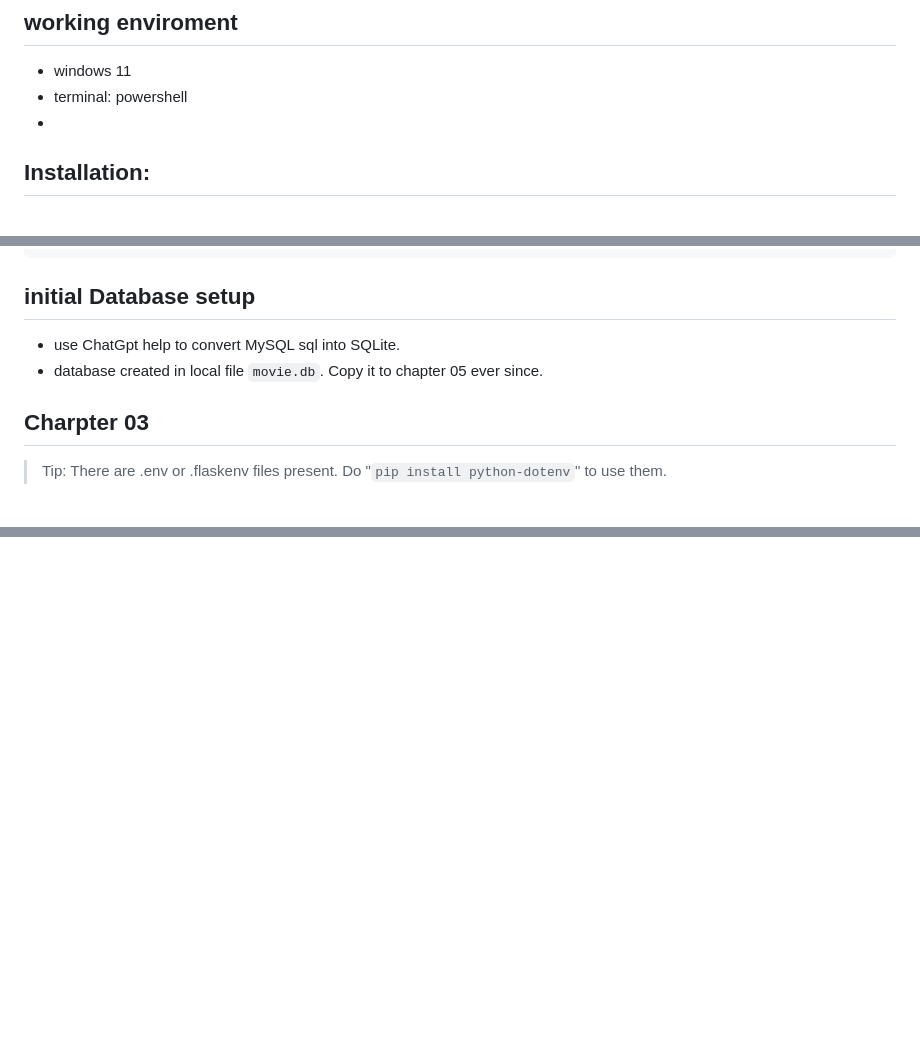
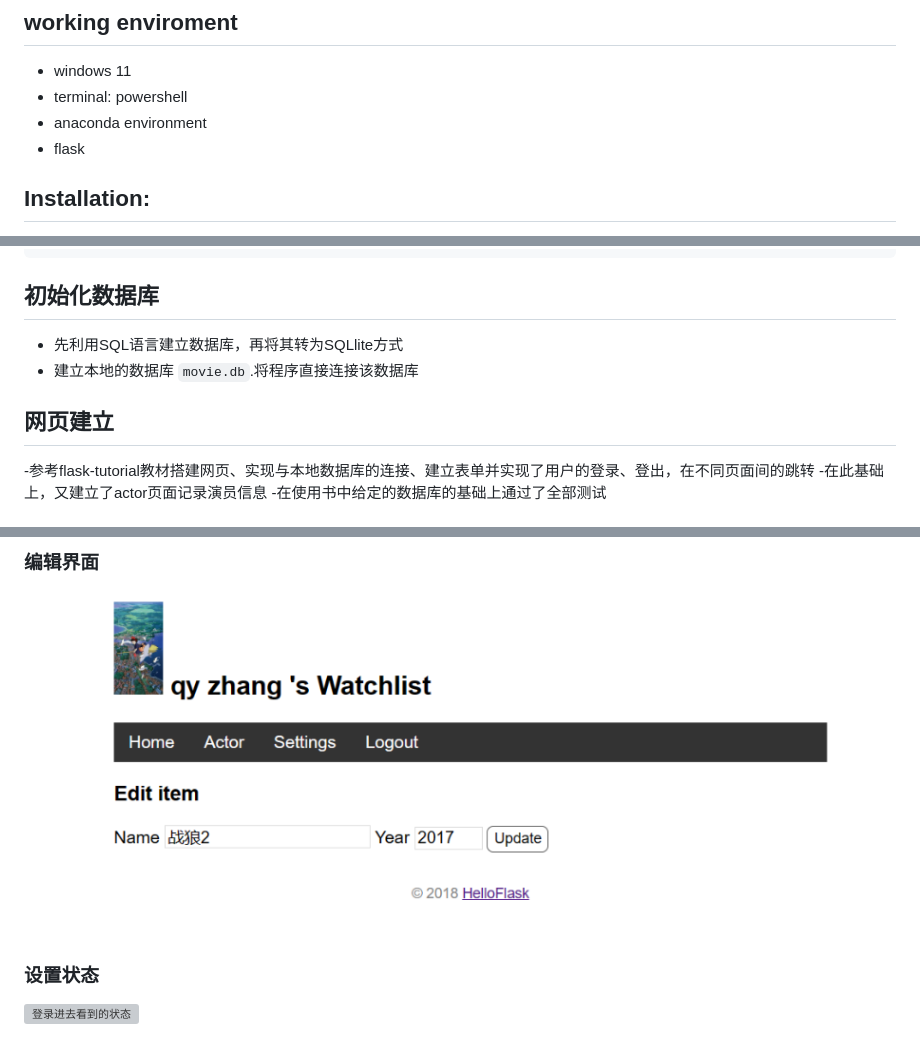
Before and after one commit to 2021201554zqy/RucMovie, a Markdown page: readme.md, 3 parts joined by grey strips. GitHub-like rendering; pictures changed too: screenshots/edit.png (added); blank space fills up the shorter version; grey boxes are pictures that could not be loaded.

Commit message:
finish readme

````diff
--- a/readme.md
+++ b/readme.md
@@ -9,7 +9,8 @@ git push
 ## working enviroment
 - windows 11
 - terminal: powershell
--
+- anaconda environment
+- flask
 
 ## Installation:
 - download [python windows](https://www.python.org/ftp/python/3.12.0/python-3.12.0-amd64.exe) then install. `Add Python to environment variables`, open powershell and input `python --version` to check.
@@ -25,10 +26,12 @@ pip install flask flask_sqlalchemy
 # output: (env) PS D:\code\flask-mysql\watchlist>
 ```
 
-## initial Database setup
-- use ChatGpt help to convert MySQL sql into SQLite.
-- database created in local file `movie.db`. Copy it to chapter 05 ever since.
+## 初始化数据库
+- 先利用SQL语言建立数据库，再将其转为SQLlite方式
+- 建立本地的数据库 `movie.db`.将程序直接连接该数据库
 
-## Charpter 03
->  Tip: There are .env or .flaskenv files present. Do "`pip install python-dotenv`" to use them.
+## 网页建立
+-参考flask-tutorial教材搭建网页、实现与本地数据库的连接、建立表单并实现了用户的登录、登出，在不同页面间的跳转
+-在此基础上，又建立了actor页面记录演员信息
+-在使用书中给定的数据库的基础上通过了全部测试
 
@@ -38,0 +52,5 @@ pip install flask flask_sqlalchemy
+### 编辑界面
+![登录进去看到的状态](./screenshots/edit.png)
+
+### 设置状态
+![登录进去看到的状态](./screenshots/settings.png)
````
Also changed, not shown: other parts of readme.md (+14 -4 lines), screenshots/actor_state.png (added), screenshots/login.png (added), screenshots/logout.png (added), settings.png (added), 8 other files.
